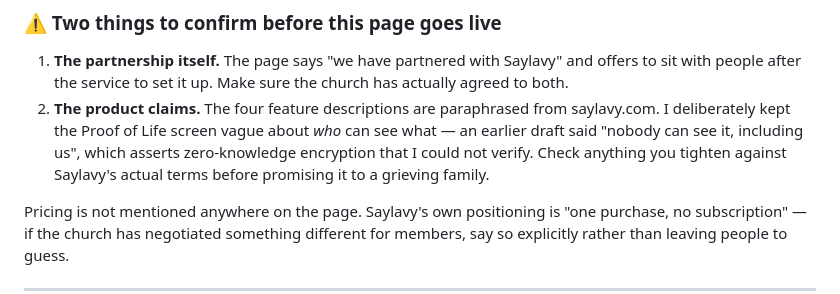
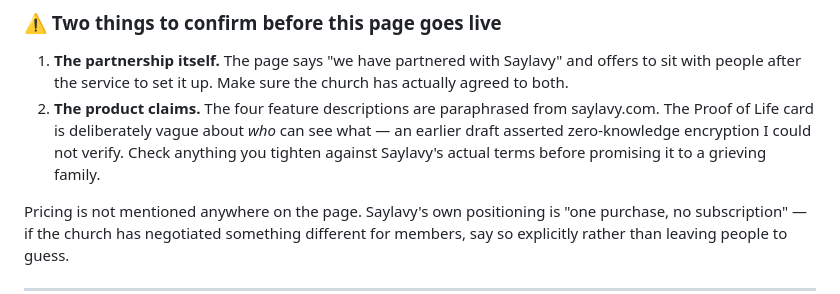
Before and after one commit to EugenAzxa/newgracevictorychurch, a Markdown page: README.md, the part around the change. Rendered like a GitHub page.

Commit message:
Fix a README line left over from the removed mockup
Co-Authored-By: Claude Opus 5 (1M context) <noreply@anthropic.com>

```diff
--- a/README.md
+++ b/README.md
@@ -139,10 +139,10 @@ for a second app later is about a dozen lines. Neither file is loaded here.
    offers to sit with people after the service to set it up. Make sure the church
    has actually agreed to both.
 2. **The product claims.** The four feature descriptions are paraphrased from
-   saylavy.com. I deliberately kept the Proof of Life screen vague about *who* can
-   see what — an earlier draft said "nobody can see it, including us", which asserts
-   zero-knowledge encryption that I could not verify. Check anything you tighten
-   against Saylavy's actual terms before promising it to a grieving family.
+   saylavy.com. The Proof of Life card is deliberately vague about *who* can see
+   what — an earlier draft asserted zero-knowledge encryption I could not verify.
+   Check anything you tighten against Saylavy's actual terms before promising it
+   to a grieving family.
 
 Pricing is not mentioned anywhere on the page. Saylavy's own positioning is
 "one purchase, no subscription" — if the church has negotiated something different
```
